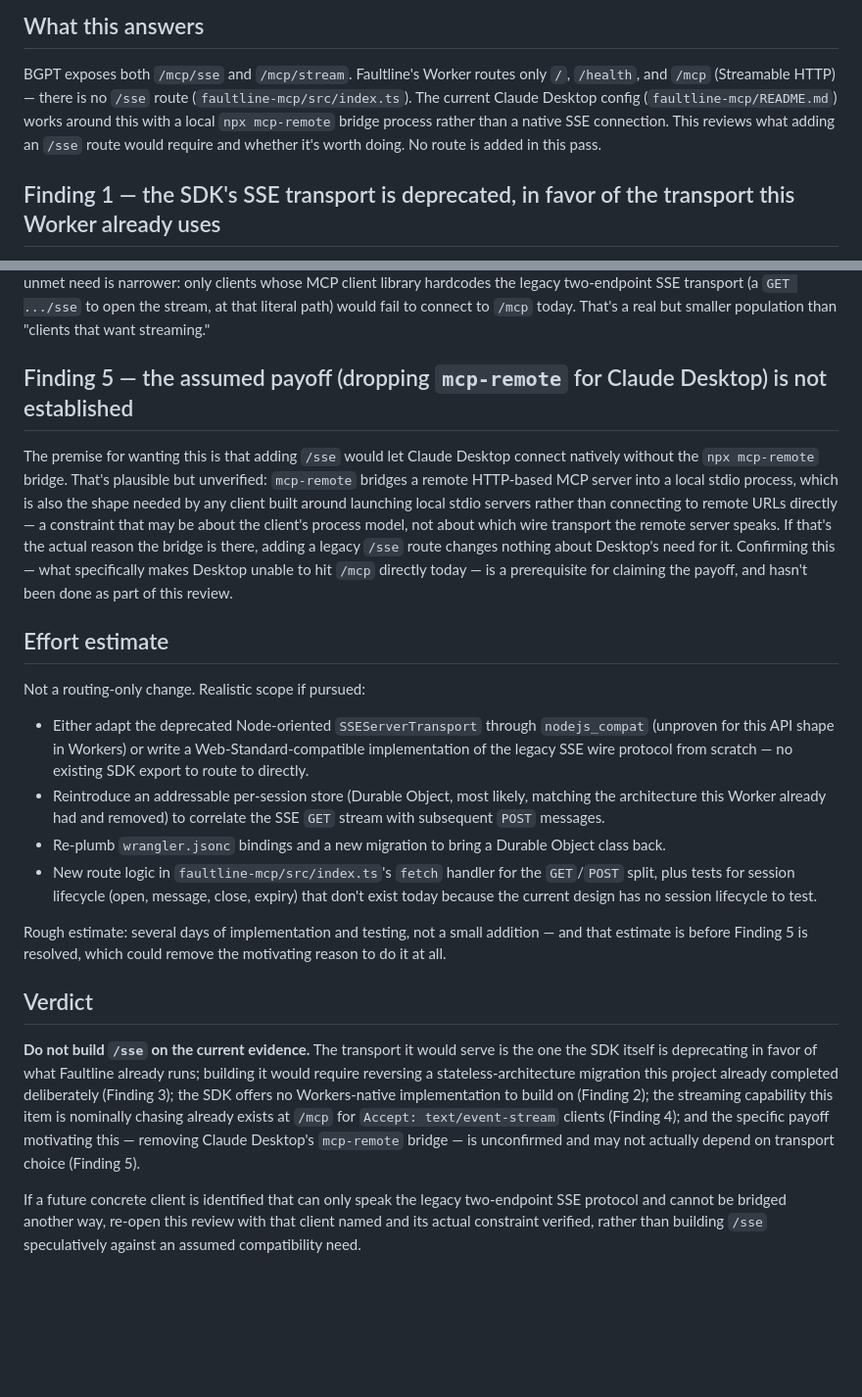
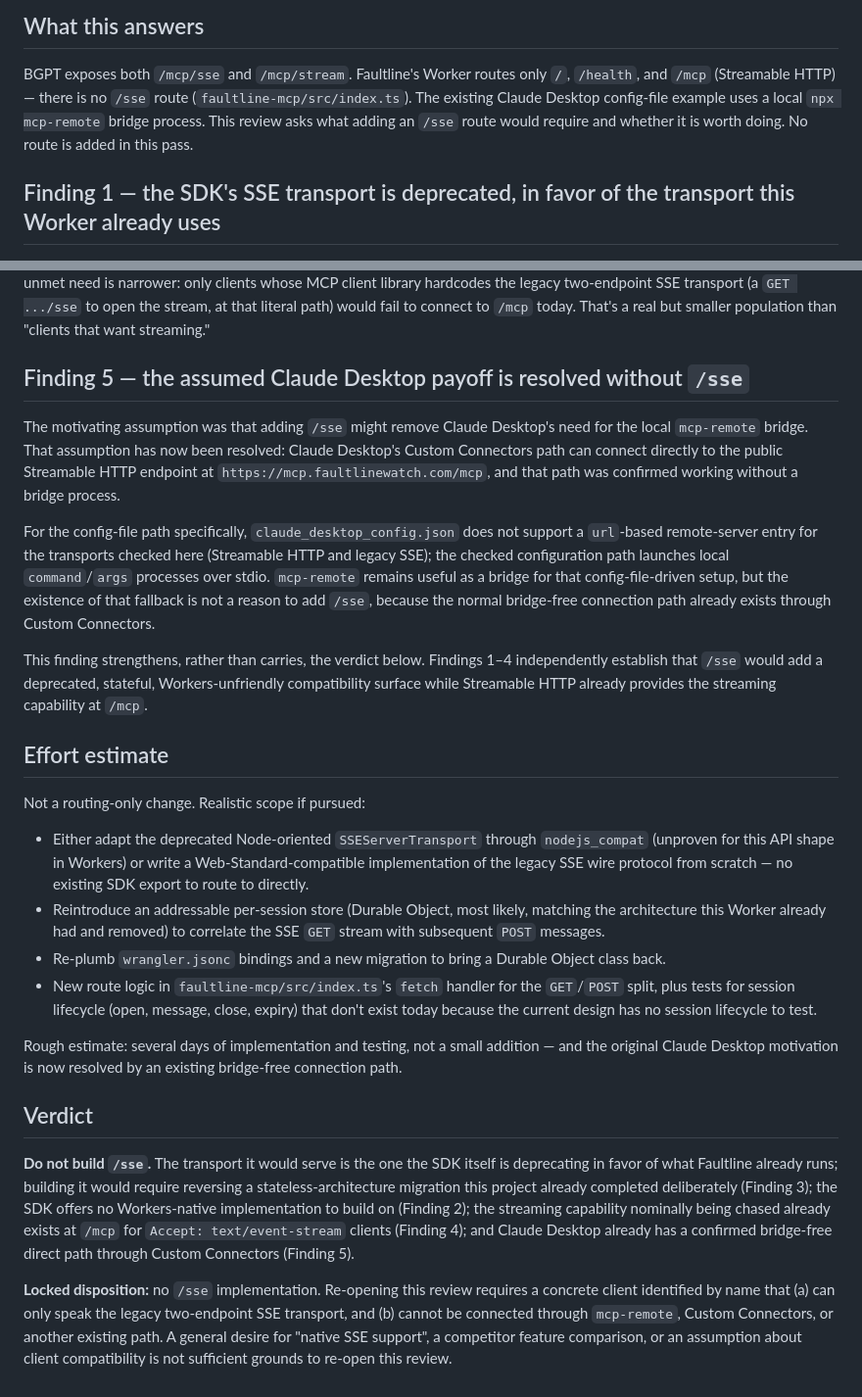
Before and after one commit to StuKeg1/faultline-observatory-site, a Markdown page: docs/mcp/SSE-FEASIBILITY.md, 2 parts joined by grey strips. Shown at 98% size. GitHub-like rendering; blank space fills up the shorter version.

Commit message:
MCP SSE review: resolve Desktop finding and lock verdict

```diff
--- a/docs/mcp/SSE-FEASIBILITY.md
+++ b/docs/mcp/SSE-FEASIBILITY.md
@@ -10,10 +10,9 @@ finding.
 
 BGPT exposes both `/mcp/sse` and `/mcp/stream`. Faultline's Worker routes only
 `/`, `/health`, and `/mcp` (Streamable HTTP) — there is no `/sse` route
-(`faultline-mcp/src/index.ts`). The current Claude Desktop config
-(`faultline-mcp/README.md`) works around this with a local `npx mcp-remote`
-bridge process rather than a native SSE connection. This reviews what adding an
-`/sse` route would require and whether it's worth doing. No route is added in
+(`faultline-mcp/src/index.ts`). The existing Claude Desktop config-file example
+uses a local `npx mcp-remote` bridge process. This review asks what adding an
+`/sse` route would require and whether it is worth doing. No route is added in
 this pass.
 
 ## Finding 1 — the SDK's SSE transport is deprecated, in favor of the transport this Worker already uses
@@ -90,19 +89,26 @@ whose MCP client library hardcodes the legacy two-endpoint SSE transport (a
 to `/mcp` today. That's a real but smaller population than "clients that want
 streaming."
 
-## Finding 5 — the assumed payoff (dropping `mcp-remote` for Claude Desktop) is not established
+## Finding 5 — the assumed Claude Desktop payoff is resolved without `/sse`
 
-The premise for wanting this is that adding `/sse` would let Claude Desktop
-connect natively without the `npx mcp-remote` bridge. That's plausible but
-unverified: `mcp-remote` bridges a remote HTTP-based MCP server into a local
-stdio process, which is also the shape needed by any client built around
-launching local stdio servers rather than connecting to remote URLs directly —
-a constraint that may be about the client's process model, not about which
-wire transport the remote server speaks. If that's the actual reason the
-bridge is there, adding a legacy `/sse` route changes nothing about Desktop's
-need for it. Confirming this — what specifically makes Desktop unable to hit
-`/mcp` directly today — is a prerequisite for claiming the payoff, and hasn't
-been done as part of this review.
+The motivating assumption was that adding `/sse` might remove Claude Desktop's
+need for the local `mcp-remote` bridge. That assumption has now been resolved:
+Claude Desktop's Custom Connectors path can connect directly to the public
+Streamable HTTP endpoint at `https://mcp.faultlinewatch.com/mcp`, and that path
+was confirmed working without a bridge process.
+
+For the config-file path specifically, `claude_desktop_config.json` does not
+support a `url`-based remote-server entry for the transports checked here
+(Streamable HTTP and legacy SSE); the checked configuration path launches local
+`command`/`args` processes over stdio. `mcp-remote` remains useful as a bridge
+for that config-file-driven setup, but the existence of that fallback is not a
+reason to add `/sse`, because the normal bridge-free connection path already
+exists through Custom Connectors.
+
+This finding strengthens, rather than carries, the verdict below. Findings 1–4
+independently establish that `/sse` would add a deprecated, stateful,
+Workers-unfriendly compatibility surface while Streamable HTTP already provides
+the streaming capability at `/mcp`.
 
 ## Effort estimate
 
@@ -123,22 +129,23 @@ Not a routing-only change. Realistic scope if pursued:
   lifecycle to test.
 
 Rough estimate: several days of implementation and testing, not a small
-addition — and that estimate is before Finding 5 is resolved, which could
-remove the motivating reason to do it at all.
+addition — and the original Claude Desktop motivation is now resolved by an
+existing bridge-free connection path.
 
 ## Verdict
 
-**Do not build `/sse` on the current evidence.** The transport it would serve
-is the one the SDK itself is deprecating in favor of what Faultline already
-runs; building it would require reversing a stateless-architecture migration
-this project already completed deliberately (Finding 3); the SDK offers no
-Workers-native implementation to build on (Finding 2); the streaming capability
-this item is nominally chasing already exists at `/mcp` for `Accept:
-text/event-stream` clients (Finding 4); and the specific payoff motivating this
-— removing Claude Desktop's `mcp-remote` bridge — is unconfirmed and may not
-actually depend on transport choice (Finding 5).
+**Do not build `/sse`.** The transport it would serve is the one the SDK itself
+is deprecating in favor of what Faultline already runs; building it would
+require reversing a stateless-architecture migration this project already
+completed deliberately (Finding 3); the SDK offers no Workers-native
+implementation to build on (Finding 2); the streaming capability nominally
+being chased already exists at `/mcp` for `Accept: text/event-stream` clients
+(Finding 4); and Claude Desktop already has a confirmed bridge-free direct path
+through Custom Connectors (Finding 5).
 
-If a future concrete client is identified that can only speak the legacy
-two-endpoint SSE protocol and cannot be bridged another way, re-open this
-review with that client named and its actual constraint verified, rather than
-building `/sse` speculatively against an assumed compatibility need.
+**Locked disposition:** no `/sse` implementation. Re-opening this review
+requires a concrete client identified by name that (a) can only speak the
+legacy two-endpoint SSE transport, and (b) cannot be connected through
+`mcp-remote`, Custom Connectors, or another existing path. A general desire for
+"native SSE support", a competitor feature comparison, or an assumption about
+client compatibility is not sufficient grounds to re-open this review.
```
